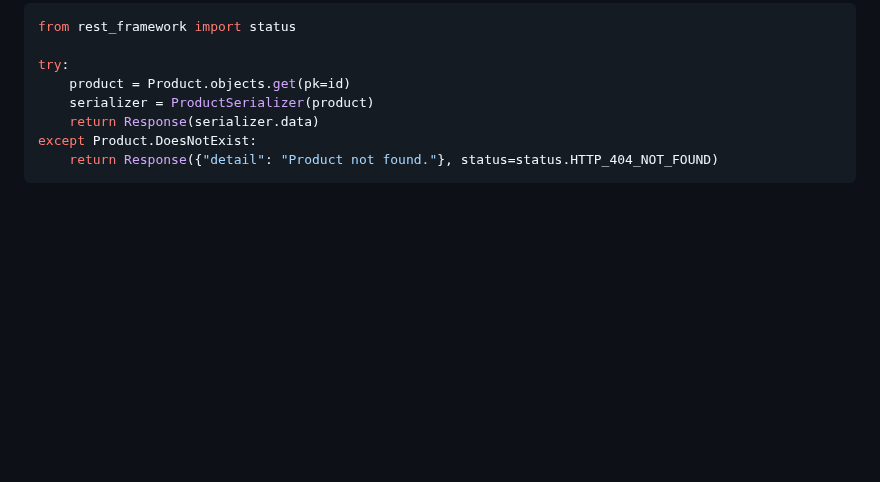
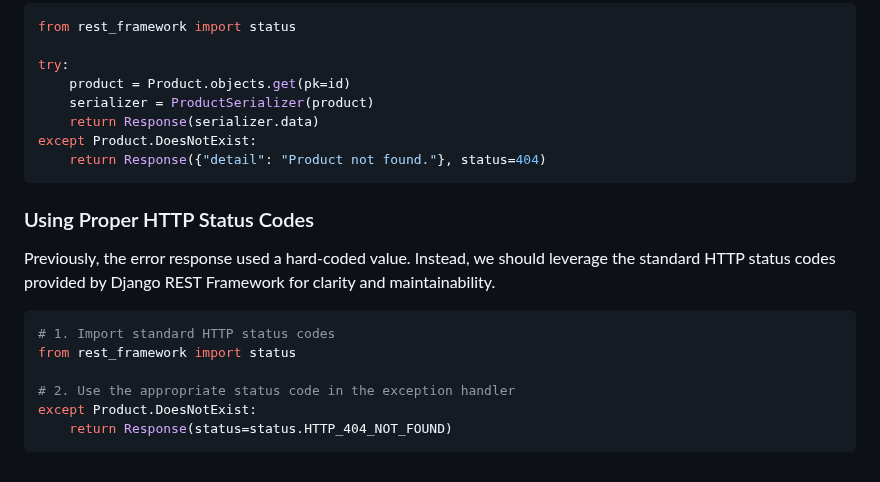
Before and after one commit to pritom169/django-an-introduction, a Markdown page: django-part2/README.md, the part around the change. GitHub-like rendering; blank space fills up the shorter version.

Commit message:
[ADDITION] Using proper HTTP Status code

````diff
--- a/django-part2/README.md
+++ b/django-part2/README.md
@@ -258,5 +258,18 @@ try:
     serializer = ProductSerializer(product)
     return Response(serializer.data)
 except Product.DoesNotExist:
-    return Response({"detail": "Product not found."}, status=status.HTTP_404_NOT_FOUND)
+    return Response({"detail": "Product not found."}, status=404)
 ```
+
+### Using Proper HTTP Status Codes
+
+Previously, the error response used a hard-coded value. Instead, we should leverage the standard HTTP status codes provided by Django REST Framework for clarity and maintainability.
+
+```python
+# 1. Import standard HTTP status codes
+from rest_framework import status
+
+# 2. Use the appropriate status code in the exception handler
+except Product.DoesNotExist:
+    return Response(status=status.HTTP_404_NOT_FOUND)
+```
````
